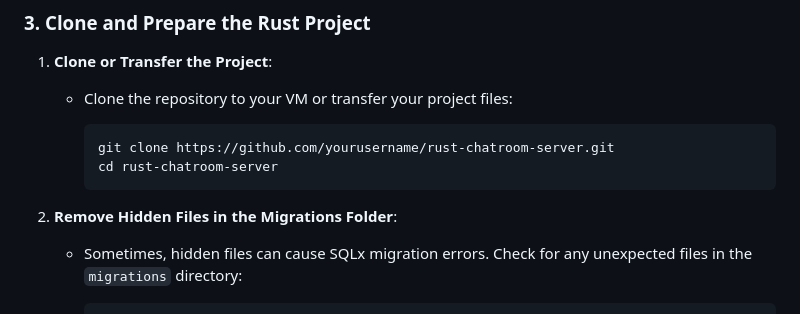
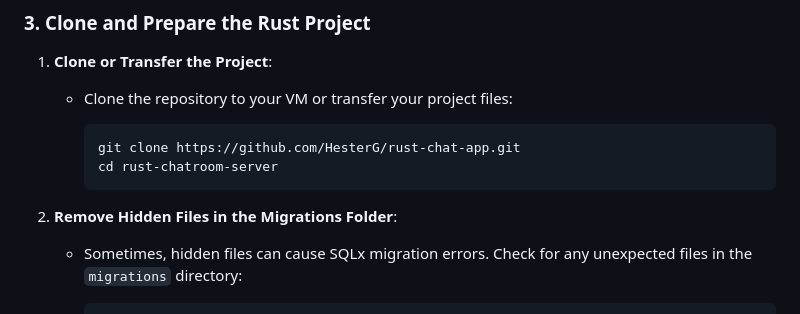
Before and after one commit to GinnyJI/Pika-Chat, a Markdown page: deployment.md, the part around the change. Drawn GitHub-style.

Commit message:
sync doc

````diff
--- a/deployment.md
+++ b/deployment.md
@@ -65,11 +65,11 @@ Using Multipass allows for a consistent Linux environment to build and deploy yo
    - Clone the repository to your VM or transfer your project files:
 
      ```bash
-     git clone https://github.com/yourusername/rust-chatroom-server.git
+     git clone https://github.com/HesterG/rust-chat-app.git
      cd rust-chatroom-server
      ```
 
-3. **Remove Hidden Files in the Migrations Folder**:
+2. **Remove Hidden Files in the Migrations Folder**:
    - Sometimes, hidden files can cause SQLx migration errors. Check for any unexpected files in the `migrations` directory:
 
      ```bash
````
